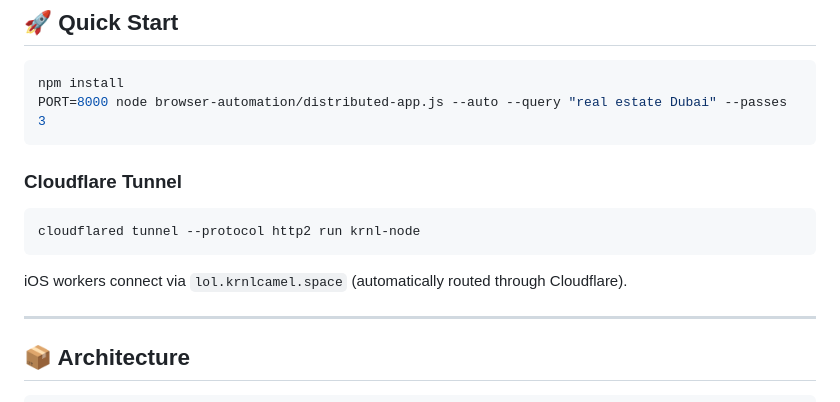
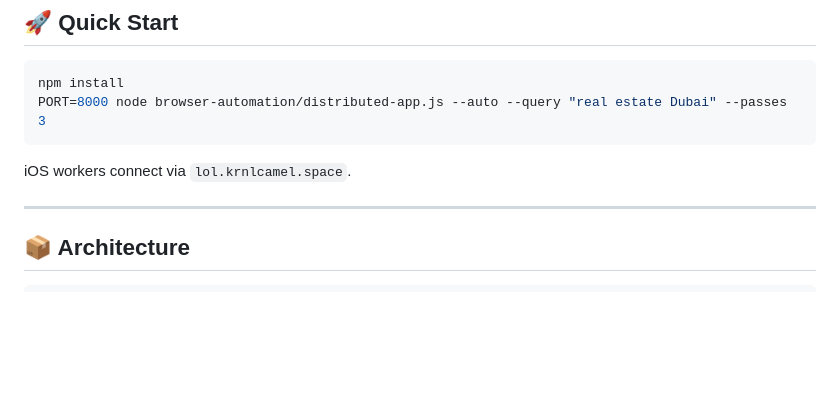
Before and after one commit to kostyabelousov001-hue/krnl-worker, a Markdown page: README.md, the part around one of its changes. Drawn GitHub-style; blank space fills up the shorter version.

````diff
--- a/README.md
+++ b/README.md
@@ -15,13 +16,7 @@ npm install
 PORT=8000 node browser-automation/distributed-app.js --auto --query "real estate Dubai" --passes 3
 ```
 
-### Cloudflare Tunnel
-
-```bash
-cloudflared tunnel --protocol http2 run krnl-node
-```
-
-iOS workers connect via `lol.krnlcamel.space` (automatically routed through Cloudflare).
+iOS workers connect via `lol.krnlcamel.space`.
 
 ---
 
````
Also changed, not shown: other parts of README.md (+2 -1 lines).
